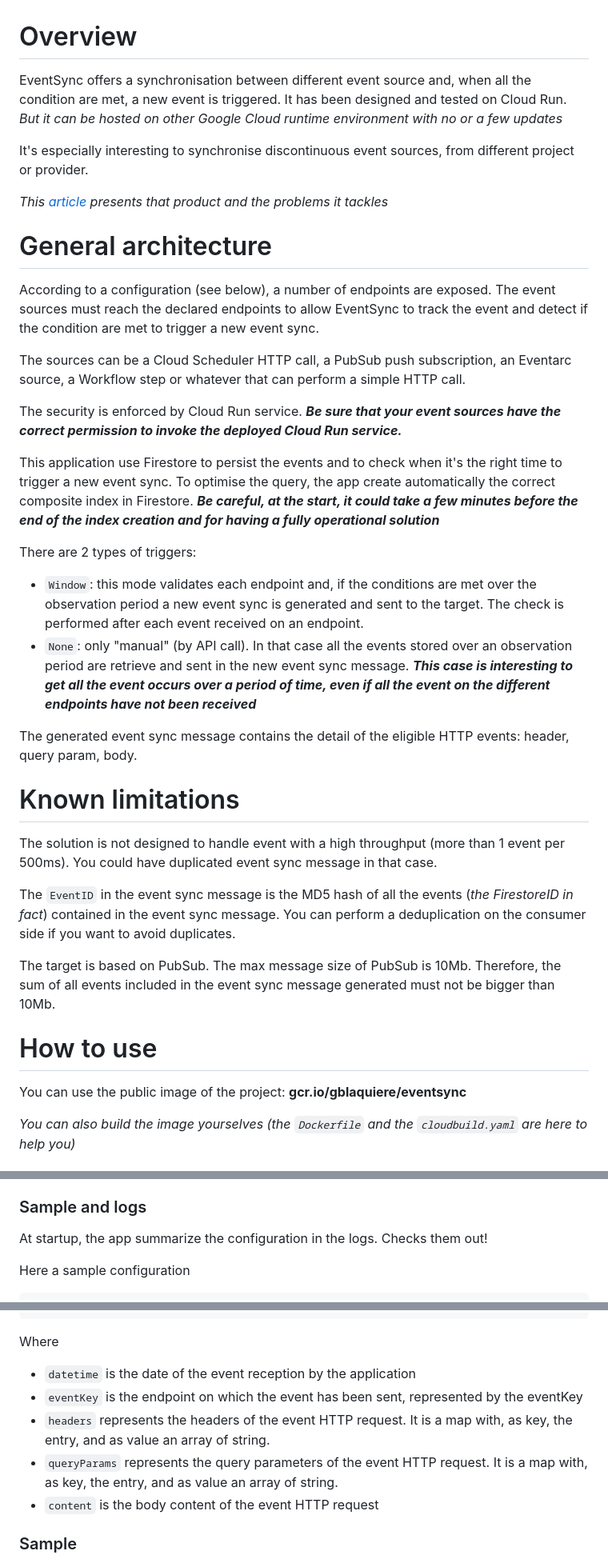
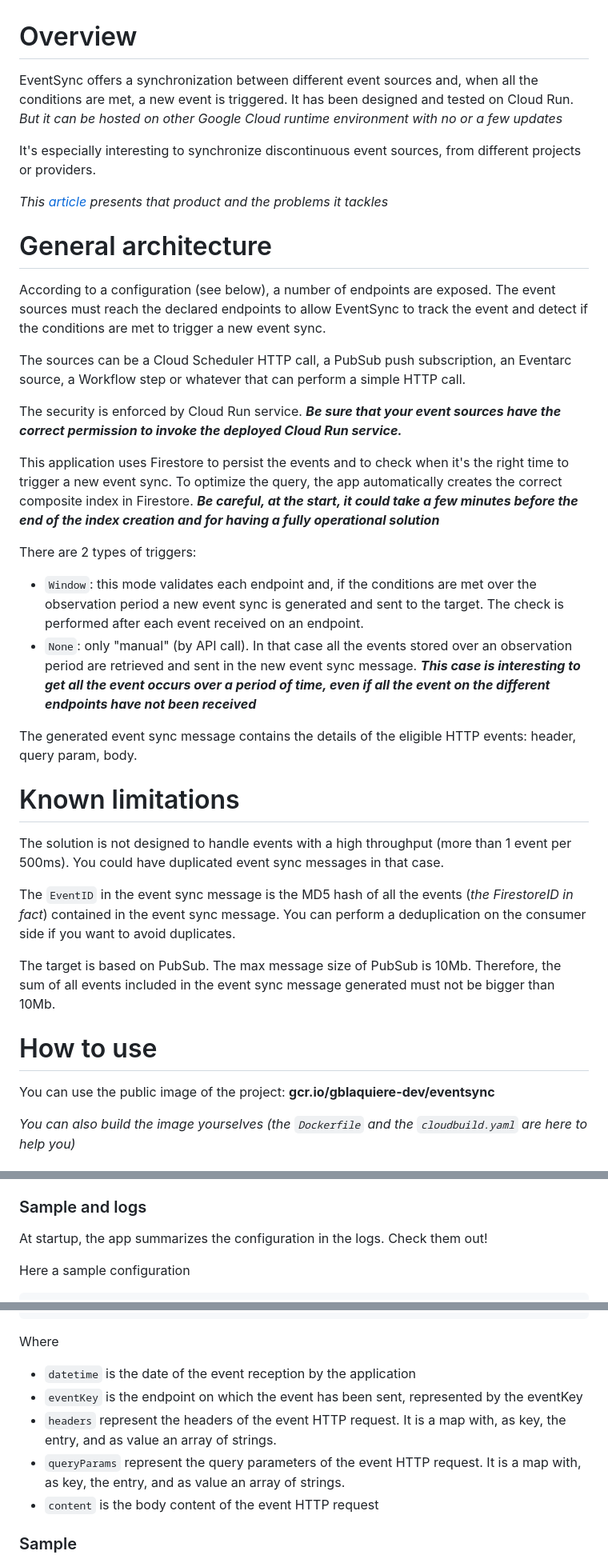
Before and after one commit to guillaumeblaquiere/eventsync, a Markdown page: README.md, 3 parts joined by grey strips. Shown at 80% size. Rendered like a GitHub page.

Commit message:
typo: fix grammar and correct container URL

```diff
--- a/README.md
+++ b/README.md
@@ -1,10 +1,10 @@
 # Overview
 
-EventSync offers a synchronisation between different event source and, when all the condition are met, a new event is
+EventSync offers a synchronization between different event sources and, when all the conditions are met, a new event is
 triggered. It has been designed and tested on Cloud Run. _But it can be hosted on other Google Cloud runtime environment
 with no or a few updates_
 
-It's especially interesting to synchronise discontinuous event sources, from different project or provider.
+It's especially interesting to synchronize discontinuous event sources, from different projects or providers.
 
 *This [article](https://medium.com/google-cloud/eventsync-the-event-driven-management-missing-piece-baeb4fcb9315)
 presents that product and the problems it tackles*
@@ -12,7 +12,7 @@ presents that product and the problems it tackles*
 # General architecture
 
 According to a configuration (see below), a number of endpoints are exposed. The event sources must reach the declared
-endpoints to allow EventSync to track the event and detect if the condition are met to trigger a new event sync.
+endpoints to allow EventSync to track the event and detect if the conditions are met to trigger a new event sync.
 
 The sources can be a Cloud Scheduler HTTP call, a PubSub push subscription, an Eventarc source, a Workflow step or
 whatever that can perform a simple HTTP call.
@@ -20,23 +20,23 @@ whatever that can perform a simple HTTP call.
 The security is enforced by Cloud Run service. **_Be sure that your event sources have the correct permission to invoke
 the deployed Cloud Run service._**
 
-This application use Firestore to persist the events and to check when it's the right time to trigger a new event sync.
-To optimise the query, the app create automatically the correct composite index in Firestore. ***Be careful, at the
+This application uses Firestore to persist the events and to check when it's the right time to trigger a new event sync.
+To optimize the query, the app automatically creates the correct composite index in Firestore. ***Be careful, at the
 start, it could take a few minutes before the end of the index creation and for having a fully operational solution***
 
 There are 2 types of triggers:
 * `Window`: this mode validates each endpoint and, if the conditions are met over the observation period a new event
 sync is generated and sent to the target. The check is performed after each event received on an endpoint.
-* `None`: only "manual" (by API call). In that case all the events stored over an observation period are retrieve and
+* `None`: only "manual" (by API call). In that case all the events stored over an observation period are retrieved and
 sent in the new event sync message. ***This case is interesting to get all the event occurs over a period of time,
 even if all the event on the different endpoints have not been received***
 
-The generated event sync message contains the detail of the eligible HTTP events: header, query param, body.
+The generated event sync message contains the details of the eligible HTTP events: header, query param, body.
 
 # Known limitations
 
-The solution is not designed to handle event with a high throughput (more than 1 event per 500ms). You could have
-duplicated event sync message in that case.
+The solution is not designed to handle events with a high throughput (more than 1 event per 500ms). You could have
+duplicated event sync messages in that case.
 
 The `EventID` in the event sync message is the MD5 hash of all the events (_the FirestoreID in fact_) contained in the
 event sync message. You can perform a deduplication on the consumer side if you want to avoid duplicates.
@@ -46,7 +46,7 @@ event sync message generated must not be bigger than 10Mb.
 
 # How to use
 
-You can use the public image of the project: **gcr.io/gblaquiere/eventsync**
+You can use the public image of the project: **gcr.io/gblaquiere-dev/eventsync**
 
 *You can also build the image yourselves (the `Dockerfile` and the `cloudbuild.yaml` are here to help you)*
 
@@ -112,7 +112,7 @@ Where
 
 ### Sample and logs
 
-At startup, the app summarize the configuration in the logs. Checks them out!
+At startup, the app summarizes the configuration in the logs. Check them out!
 
 Here a sample configuration
 
@@ -270,10 +270,10 @@ in the `events` list
 Where
 * `datetime` is the date of the event reception by the application
 * `eventKey` is the endpoint on which the event has been sent, represented by the eventKey
-* `headers` represents the headers of the event HTTP request. It is a map with, as key, the entry, and as value an
-array of string.
-* `queryParams` represents the query parameters of the event HTTP request. It is a map with, as key, the entry, and as value an
-  array of string.
+* `headers` represent the headers of the event HTTP request. It is a map with, as key, the entry, and as value an
+array of strings.
+* `queryParams` represent the query parameters of the event HTTP request. It is a map with, as key, the entry, and as value an
+  array of strings.
 * `content` is the body content of the event HTTP request
 
 
```
Also changed, not shown: other parts of README.md (+11 -11 lines).
